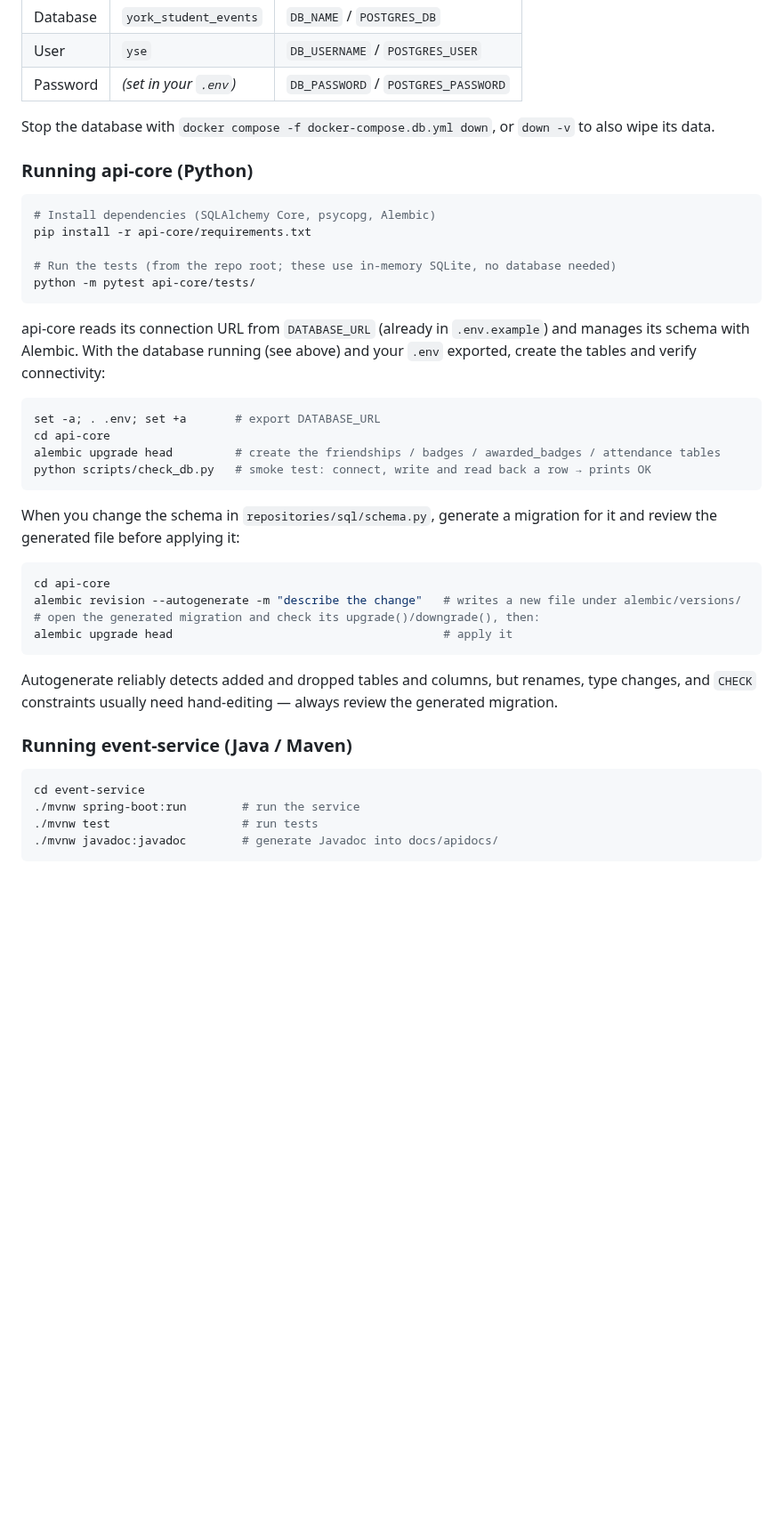
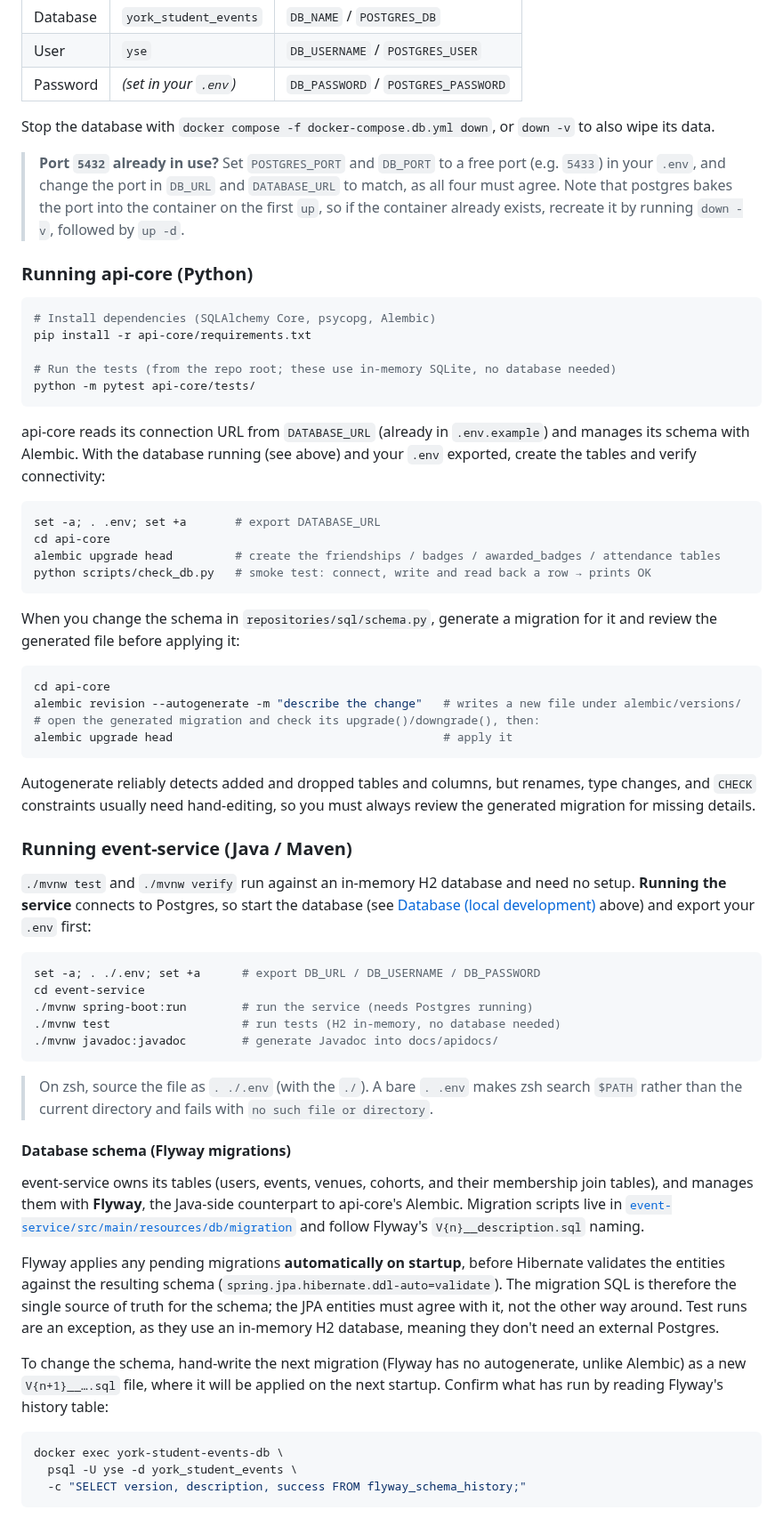
Before and after one commit to jamieramsell/york-student-events, a Markdown page: README.md, the part around one of its changes. Shown at 89% size. Rendered like a GitHub page; blank space fills up the shorter version.

Commit message:
docs: update README to include information on postgres

````diff
--- a/README.md
+++ b/README.md
@@ -235,6 +232,8 @@ docker compose -f docker-compose.db.yml up -d
 Stop the database with `docker compose -f docker-compose.db.yml down`, or
 `down -v` to also wipe its data.
 
+> **Port `5432` already in use?** Set `POSTGRES_PORT` and `DB_PORT` to a free port (e.g. `5433`) in your `.env`, and change the port in `DB_URL` and `DATABASE_URL` to match, as all four must agree. Note that postgres bakes the port into the container on the first `up`, so if the container already exists, recreate it by running `down -v`, followed by `up -d`.
+
 ### Running api-core (Python)
 
 ```bash
@@ -245,9 +244,7 @@ pip install -r api-core/requirements.txt
 python -m pytest api-core/tests/
 ```
 
-api-core reads its connection URL from `DATABASE_URL` (already in `.env.example`)
-and manages its schema with Alembic. With the database running (see above) and
-your `.env` exported, create the tables and verify connectivity:
+api-core reads its connection URL from `DATABASE_URL` (already in `.env.example`) and manages its schema with Alembic. With the database running (see above) and your `.env` exported, create the tables and verify connectivity:
 
 ```bash
 set -a; . .env; set +a       # export DATABASE_URL
@@ -266,15 +263,33 @@ alembic revision --autogenerate -m "describe the change"   # writes a new file u
 alembic upgrade head                                       # apply it
 ```
 
-Autogenerate reliably detects added and dropped tables and columns, but renames,
-type changes, and `CHECK` constraints usually need hand-editing — always review
-the generated migration.
+Autogenerate reliably detects added and dropped tables and columns, but renames, type changes, and `CHECK` constraints usually need hand-editing, so you must always review the generated migration for missing details.
 
 ### Running event-service (Java / Maven)
 
+`./mvnw test` and `./mvnw verify` run against an in-memory H2 database and need no setup. **Running the service** connects to Postgres, so start the database (see [Database (local development)](#database-local-development) above) and export your `.env` first:
+
 ```bash
+set -a; . ./.env; set +a      # export DB_URL / DB_USERNAME / DB_PASSWORD
 cd event-service
-./mvnw spring-boot:run        # run the service
-./mvnw test                   # run tests
+./mvnw spring-boot:run        # run the service (needs Postgres running)
+./mvnw test                   # run tests (H2 in-memory, no database needed)
 ./mvnw javadoc:javadoc        # generate Javadoc into docs/apidocs/
 ```
+
+> On zsh, source the file as `. ./.env` (with the `./`). A bare `. .env` makes zsh search `$PATH` rather than the current directory and fails with `no such file or directory`.
+
+#### Database schema (Flyway migrations)
+
+event-service owns its tables (users, events, venues, cohorts, and their membership join tables), and manages them with **Flyway**, the Java-side counterpart to api-core's Alembic. Migration scripts live in [`event-service/src/main/resources/db/migration`](event-service/src/main/resources/db/migration) and follow Flyway's `V{n}__description.sql` naming.
+
+Flyway applies any pending migrations **automatically on startup**, before Hibernate validates the entities against the resulting schema (`spring.jpa.hibernate.ddl-auto=validate`). The migration SQL is therefore the single source of truth for the schema; the JPA entities must agree with it, not the other way around. Test runs are an exception, as they use an in-memory H2 database, meaning they don't need an external Postgres.
+
+To change the schema, hand-write the next migration (Flyway has no autogenerate, unlike Alembic) as a new `V{n+1}__….sql` file, where it will be applied on the next startup. Confirm what has run by reading Flyway's history table:
+
+```bash
+docker exec york-student-events-db \
+  psql -U yse -d york_student_events \
+  -c "SELECT version, description, success FROM flyway_schema_history;"
+```
+
````
Also changed, not shown: other parts of README.md (+10 -17 lines).
